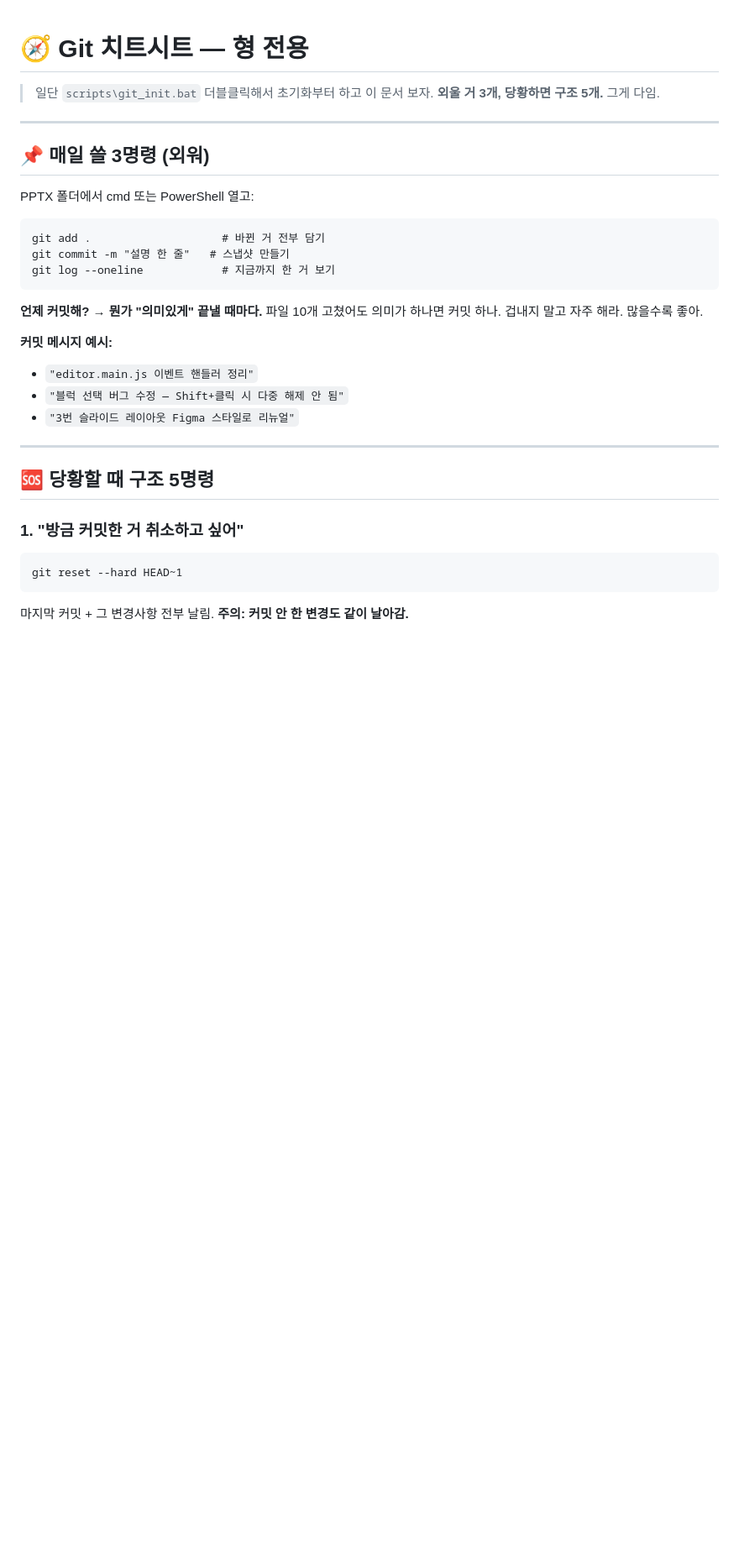
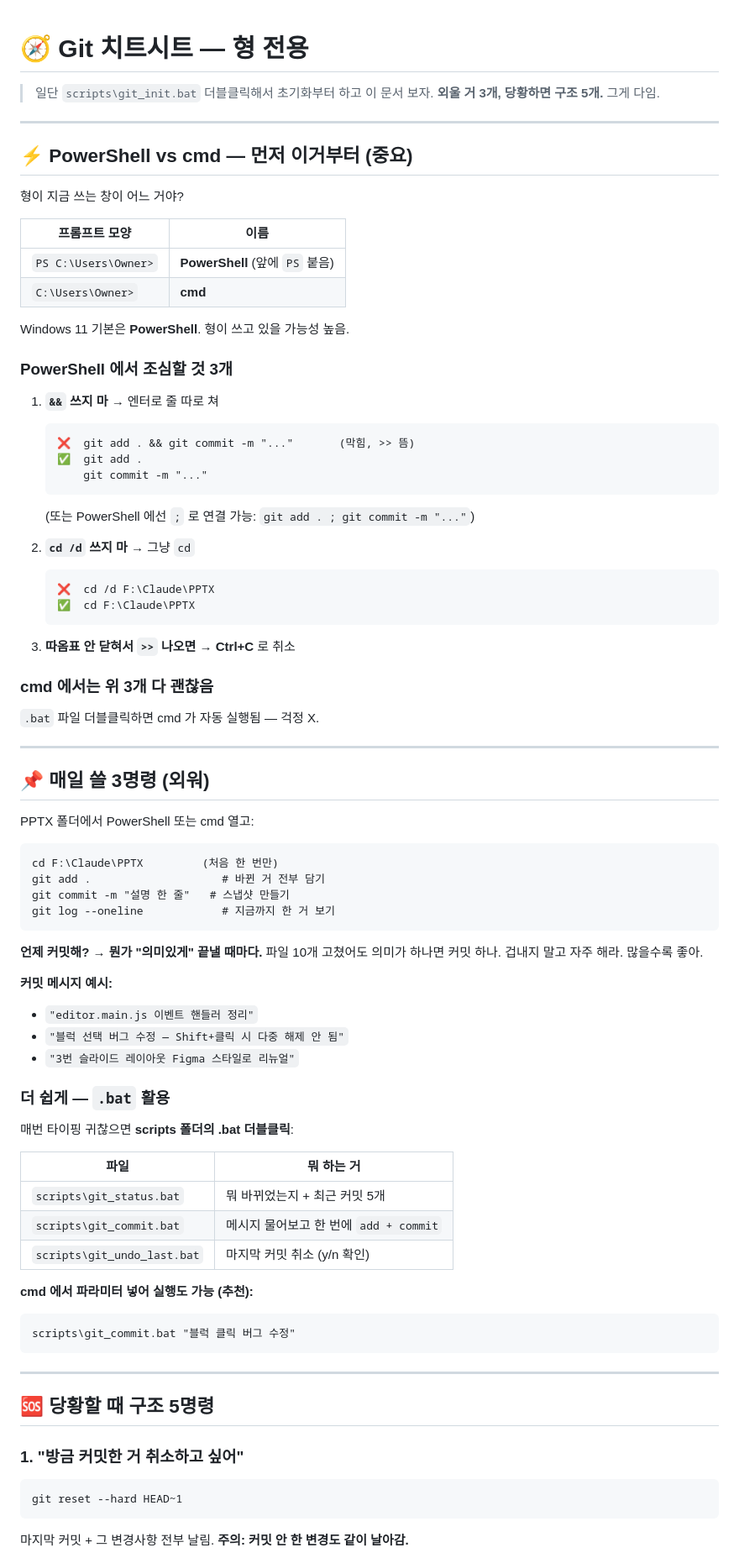
Before and after one commit to vex-engine/houdiniAsset, a Markdown page: GIT_치트시트.md, the part around one of its changes. Shown at 84% size. GitHub-like rendering; blank space fills up the shorter version.

````diff
--- a/GIT_치트시트.md
+++ b/GIT_치트시트.md
@@ -5,11 +5,47 @@
 
 ---
 
+## ⚡ PowerShell vs cmd — 먼저 이거부터 (중요)
+
+형이 지금 쓰는 창이 어느 거야?
+
+| 프롬프트 모양 | 이름 |
+|---|---|
+| `PS C:\Users\Owner>` | **PowerShell** (앞에 `PS` 붙음) |
+| `C:\Users\Owner>`    | **cmd** |
+
+Windows 11 기본은 **PowerShell**. 형이 쓰고 있을 가능성 높음.
+
+### PowerShell 에서 조심할 것 3개
+
+1. **`&&` 쓰지 마** → 엔터로 줄 따로 쳐
+   ```
+   ❌  git add . && git commit -m "..."       (막힘, >> 뜸)
+   ✅  git add .
+       git commit -m "..."
+   ```
+   (또는 PowerShell 에선 `;` 로 연결 가능: `git add . ; git commit -m "..."`)
+
+2. **`cd /d` 쓰지 마** → 그냥 `cd`
+   ```
+   ❌  cd /d F:\Claude\PPTX
+   ✅  cd F:\Claude\PPTX
+   ```
+
+3. **따옴표 안 닫혀서 `>>` 나오면** → **Ctrl+C** 로 취소
+
+### cmd 에서는 위 3개 다 괜찮음
+
+`.bat` 파일 더블클릭하면 cmd 가 자동 실행됨 — 걱정 X.
+
+---
+
 ## 📌 매일 쓸 3명령 (외워)
 
-PPTX 폴더에서 cmd 또는 PowerShell 열고:
+PPTX 폴더에서 PowerShell 또는 cmd 열고:
 
-```bat
+```
+cd F:\Claude\PPTX         (처음 한 번만)
 git add .                    # 바뀐 거 전부 담기
 git commit -m "설명 한 줄"   # 스냅샷 만들기
 git log --oneline            # 지금까지 한 거 보기
@@ -22,12 +58,27 @@ git log --oneline            # 지금까지 한 거 보기
 - `"블럭 선택 버그 수정 — Shift+클릭 시 다중 해제 안 됨"`
 - `"3번 슬라이드 레이아웃 Figma 스타일로 리뉴얼"`
 
+### 더 쉽게 — `.bat` 활용
+
+매번 타이핑 귀찮으면 **scripts 폴더의 .bat 더블클릭**:
+
+| 파일 | 뭐 하는 거 |
+|---|---|
+| `scripts\git_status.bat`     | 뭐 바뀌었는지 + 최근 커밋 5개 |
+| `scripts\git_commit.bat`     | 메시지 물어보고 한 번에 `add + commit` |
+| `scripts\git_undo_last.bat`  | 마지막 커밋 취소 (y/n 확인) |
+
+**cmd 에서 파라미터 넣어 실행도 가능 (추천):**
+```
+scripts\git_commit.bat "블럭 클릭 버그 수정"
+```
+
 ---
 
 ## 🆘 당황할 때 구조 5명령
 
 ### 1. **"방금 커밋한 거 취소하고 싶어"**
-```bat
+```
 git reset --hard HEAD~1
 ```
 마지막 커밋 + 그 변경사항 전부 날림. **주의: 커밋 안 한 변경도 같이 날아감.**
````
Also changed, not shown: other parts of GIT_치트시트.md (+36 -19 lines).
